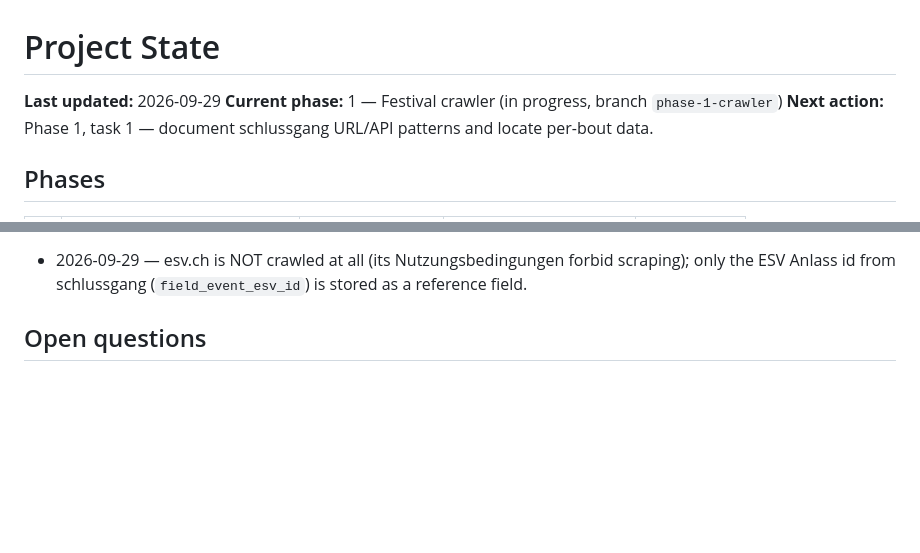
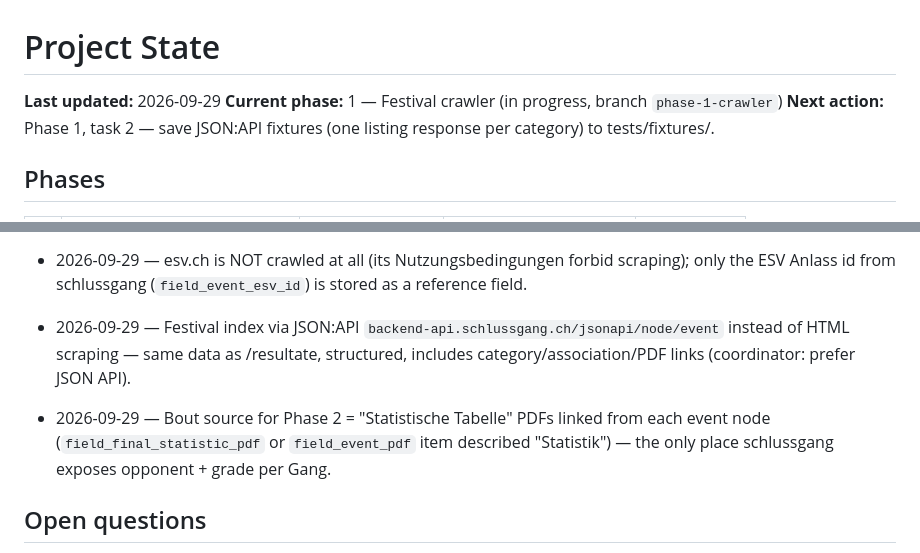
Before and after one commit to stefan19893/Schwinger-ELO, a Markdown page: docs/progress/STATE.md, 2 parts joined by grey strips. Drawn GitHub-style; blank space fills up the shorter version.

```diff
--- a/docs/progress/STATE.md
+++ b/docs/progress/STATE.md
@@ -2,7 +2,7 @@
 
 **Last updated:** 2026-09-29
 **Current phase:** 1 — Festival crawler (in progress, branch `phase-1-crawler`)
-**Next action:** Phase 1, task 1 — document schlussgang URL/API patterns and locate per-bout data.
+**Next action:** Phase 1, task 2 — save JSON:API fixtures (one listing response per category) to tests/fixtures/.
 
 ## Phases
 | # | Phase | Spec milestone | File | Status |
@@ -39,6 +39,8 @@ Status values: `not started` · `in progress` · `in review` · `done`
 - 2026-09-29 — User-Agent contact: `+https://github.com/stefan19893/Schwinger-ELO` (public repo) — resolves open question.
 - 2026-09-29 — Primary and only source = schlussgang.ch (website + `backend-api.schlussgang.ch/jsonapi`) — user decision (relayed by coordinator); robots.txt `Allow: /`, no terms page prohibiting crawling.
 - 2026-09-29 — esv.ch is NOT crawled at all (its Nutzungsbedingungen forbid scraping); only the ESV Anlass id from schlussgang (`field_event_esv_id`) is stored as a reference field.
+- 2026-09-29 — Festival index via JSON:API `backend-api.schlussgang.ch/jsonapi/node/event` instead of HTML scraping — same data as /resultate, structured, includes category/association/PDF links (coordinator: prefer JSON API).
+- 2026-09-29 — Bout source for Phase 2 = "Statistische Tabelle" PDFs linked from each event node (`field_final_statistic_pdf` or `field_event_pdf` item described "Statistik") — the only place schlussgang exposes opponent + grade per Gang.
 
 ## Open questions
 - Phase 5/6: is publishing athlete ratings on GitHub Pages fine, given the underlying results are ESV data (ESV terms claim ownership) obtained via schlussgang.ch? → confirm with user before deploying.
```
Also changed, not shown: docs/progress/phase-1-crawler.md (+9 -1 lines).
